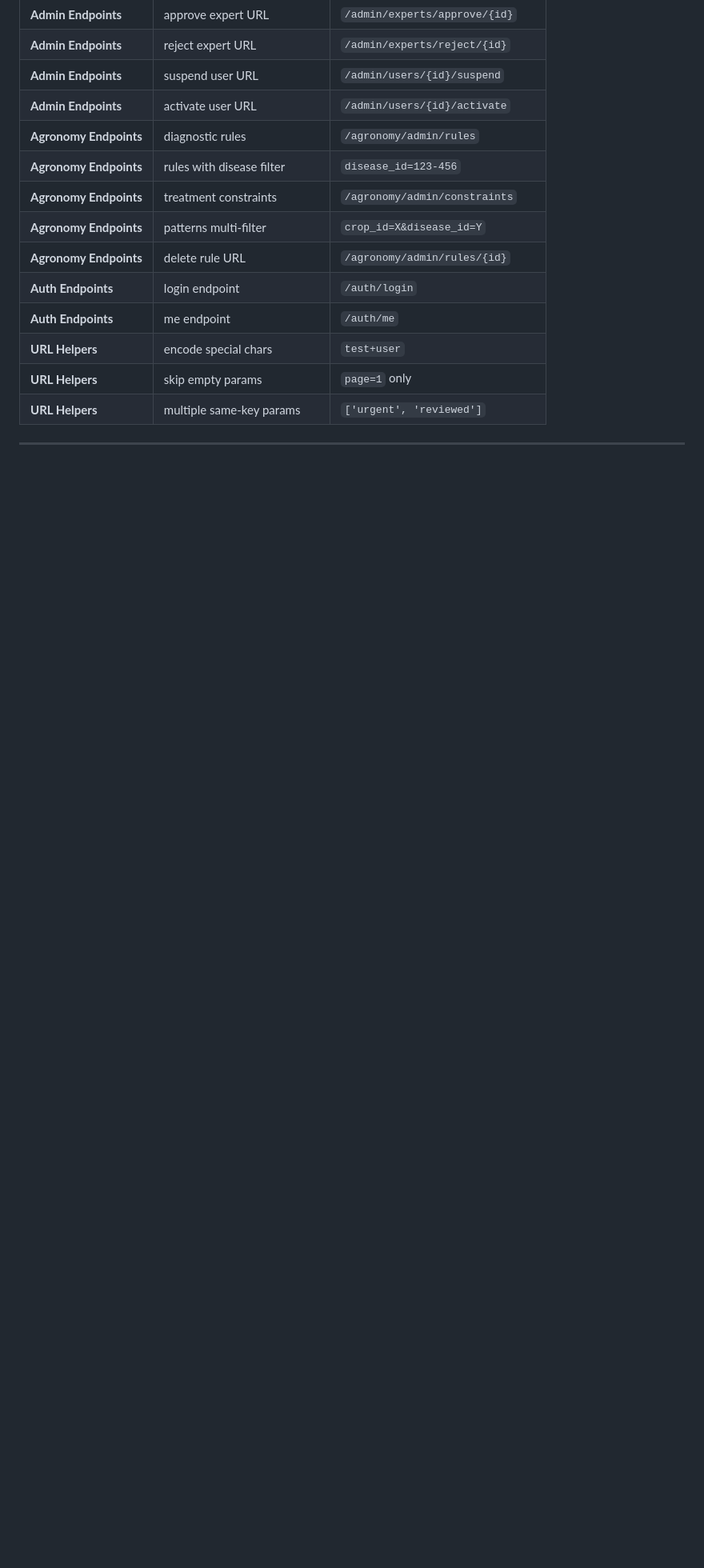
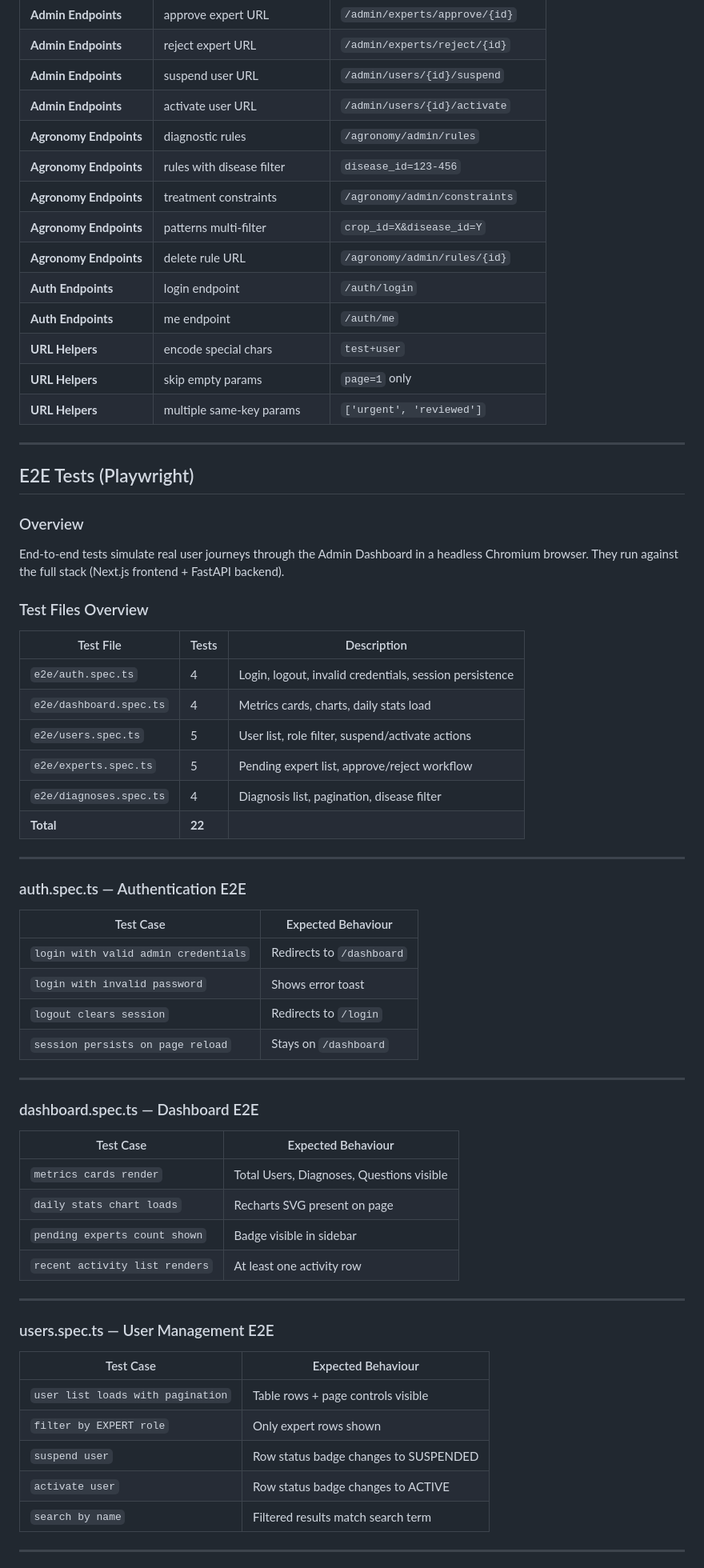
Before and after one commit to akshayks13/AI-Crop-Disease-Diagnosis-System, a Markdown page: docs/TESTING.md, the part around one of its changes. Shown at 80% size. GitHub-like rendering; blank space fills up the shorter version.

```diff
--- a/docs/TESTING.md
+++ b/docs/TESTING.md
@@ -285,3 +290,55 @@ vitest==4.0.18
 
 ---
 
+## E2E Tests (Playwright)
+
+### Overview
+End-to-end tests simulate real user journeys through the Admin Dashboard in a headless Chromium browser. They run against the full stack (Next.js frontend + FastAPI backend).
+
+### Test Files Overview
+
+| Test File | Tests | Description |
+|-----------|-------|-------------|
+| `e2e/auth.spec.ts` | 4 | Login, logout, invalid credentials, session persistence |
+| `e2e/dashboard.spec.ts` | 4 | Metrics cards, charts, daily stats load |
+| `e2e/users.spec.ts` | 5 | User list, role filter, suspend/activate actions |
+| `e2e/experts.spec.ts` | 5 | Pending expert list, approve/reject workflow |
+| `e2e/diagnoses.spec.ts` | 4 | Diagnosis list, pagination, disease filter |
+| **Total** | **22** | |
+
+---
+
+### auth.spec.ts — Authentication E2E
+
+| Test Case | Expected Behaviour |
+|-----------|-------------------|
+| `login with valid admin credentials` | Redirects to `/dashboard` |
+| `login with invalid password` | Shows error toast |
+| `logout clears session` | Redirects to `/login` |
+| `session persists on page reload` | Stays on `/dashboard` |
+
+---
+
+### dashboard.spec.ts — Dashboard E2E
+
+| Test Case | Expected Behaviour |
+|-----------|-------------------|
+| `metrics cards render` | Total Users, Diagnoses, Questions visible |
+| `daily stats chart loads` | Recharts SVG present on page |
+| `pending experts count shown` | Badge visible in sidebar |
+| `recent activity list renders` | At least one activity row |
+
+---
+
+### users.spec.ts — User Management E2E
+
+| Test Case | Expected Behaviour |
+|-----------|-------------------|
+| `user list loads with pagination` | Table rows + page controls visible |
+| `filter by EXPERT role` | Only expert rows shown |
+| `suspend user` | Row status badge changes to SUSPENDED |
+| `activate user` | Row status badge changes to ACTIVE |
+| `search by name` | Filtered results match search term |
+
+---
+
```
Also changed, not shown: other parts of docs/TESTING.md (+69 -1 lines), docs/CI_CD.md (+55 -2 lines).
